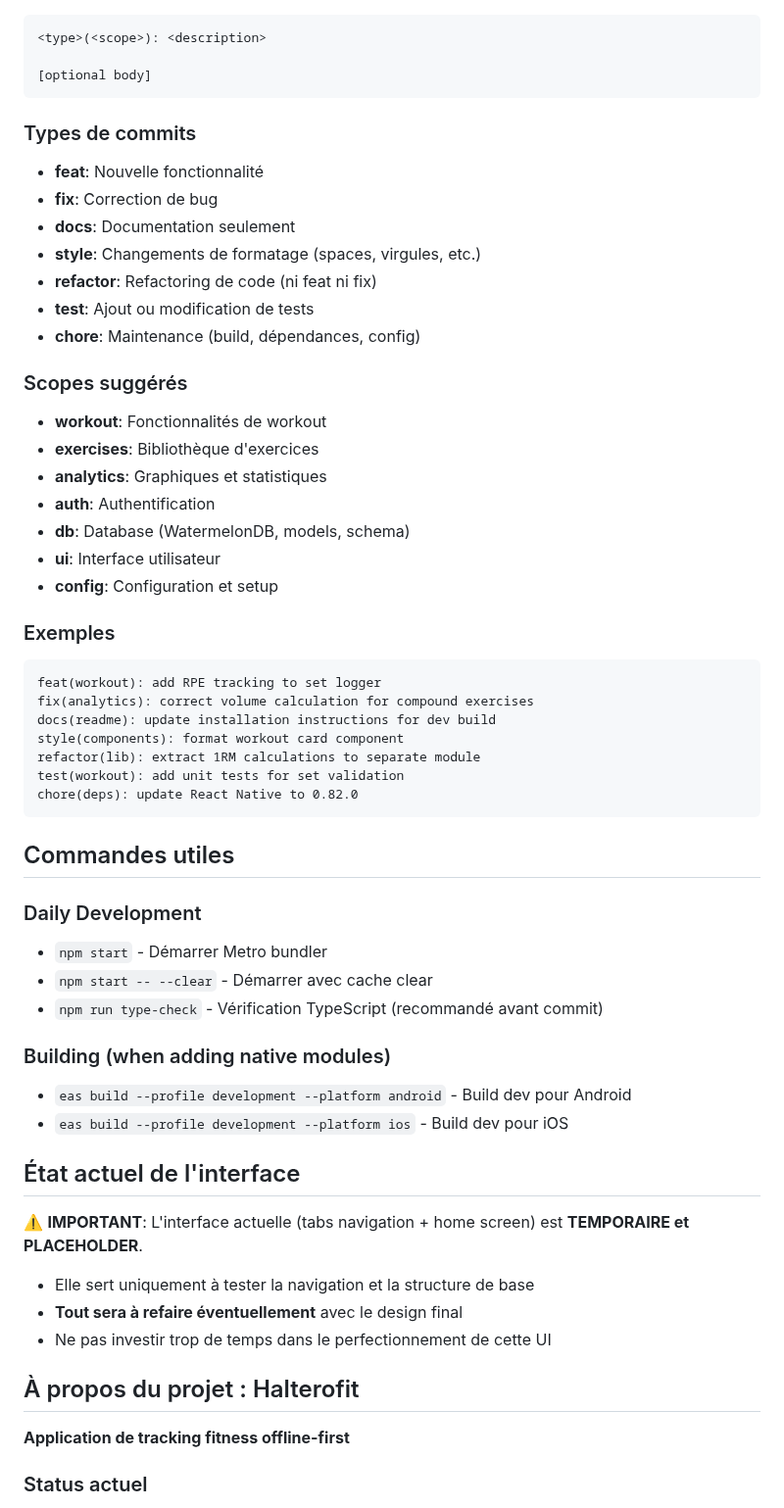
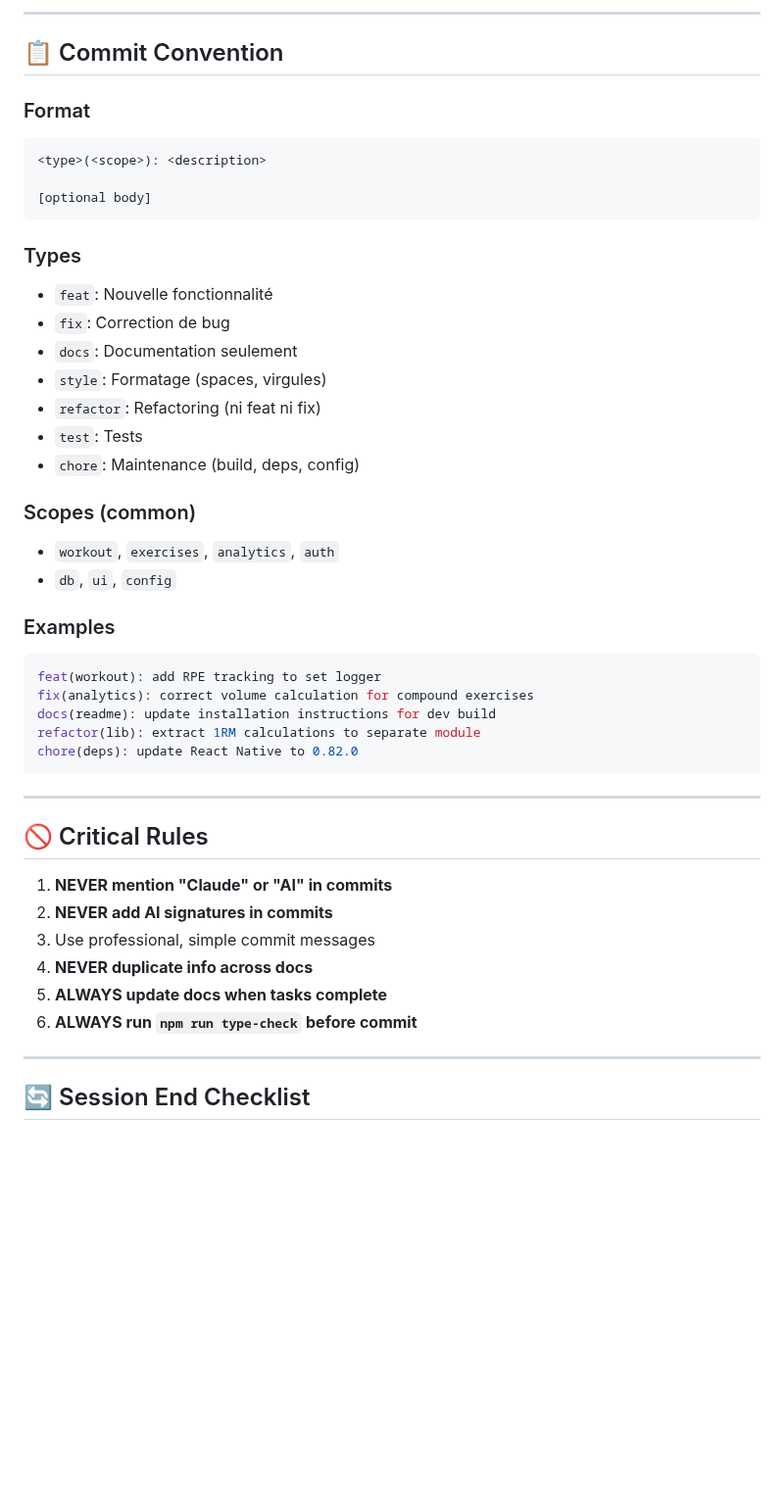
Before and after one commit to Kamaiko/Fitness-Tracker-App, a Markdown page: .claude/CLAUDE.md, the part around one of its changes. Shown at 98% size. GitHub-like rendering; blank space fills up the shorter version.

````diff
--- a/.claude/CLAUDE.md
+++ b/.claude/CLAUDE.md
@@ -16,65 +87,48 @@
+---
+
+## 📋 Commit Convention
+
+### Format
 ```
 <type>(<scope>): <description>
 
 [optional body]
 ```
 
-### Types de commits
+### Types
+- `feat`: Nouvelle fonctionnalité
+- `fix`: Correction de bug
+- `docs`: Documentation seulement
+- `style`: Formatage (spaces, virgules)
+- `refactor`: Refactoring (ni feat ni fix)
+- `test`: Tests
+- `chore`: Maintenance (build, deps, config)
 
-- **feat**: Nouvelle fonctionnalité
-- **fix**: Correction de bug
-- **docs**: Documentation seulement
-- **style**: Changements de formatage (spaces, virgules, etc.)
-- **refactor**: Refactoring de code (ni feat ni fix)
-- **test**: Ajout ou modification de tests
-- **chore**: Maintenance (build, dépendances, config)
+### Scopes (common)
+- `workout`, `exercises`, `analytics`, `auth`
+- `db`, `ui`, `config`
 
-### Scopes suggérés
-
-- **workout**: Fonctionnalités de workout
-- **exercises**: Bibliothèque d'exercices
-- **analytics**: Graphiques et statistiques
-- **auth**: Authentification
-- **db**: Database (WatermelonDB, models, schema)
-- **ui**: Interface utilisateur
-- **config**: Configuration et setup
-
-### Exemples
-
-```
+### Examples
+```bash
 feat(workout): add RPE tracking to set logger
 fix(analytics): correct volume calculation for compound exercises
 docs(readme): update installation instructions for dev build
-style(components): format workout card component
 refactor(lib): extract 1RM calculations to separate module
-test(workout): add unit tests for set validation
 chore(deps): update React Native to 0.82.0
 ```
 
-## Commandes utiles
+---
 
-### Daily Development
+## 🚫 Critical Rules
 
-- `npm start` - Démarrer Metro bundler
-- `npm start -- --clear` - Démarrer avec cache clear
-- `npm run type-check` - Vérification TypeScript (recommandé avant commit)
+1. **NEVER mention "Claude" or "AI" in commits**
+2. **NEVER add AI signatures in commits**
+3. Use professional, simple commit messages
+4. **NEVER duplicate info across docs**
+5. **ALWAYS update docs when tasks complete**
+6. **ALWAYS run `npm run type-check` before commit**
 
-### Building (when adding native modules)
+---
 
-- `eas build --profile development --platform android` - Build dev pour Android
-- `eas build --profile development --platform ios` - Build dev pour iOS
+## 🔄 Session End Checklist
 
-## État actuel de l'interface
-
-⚠️ **IMPORTANT**: L'interface actuelle (tabs navigation + home screen) est **TEMPORAIRE et PLACEHOLDER**.
-
-- Elle sert uniquement à tester la navigation et la structure de base
-- **Tout sera à refaire éventuellement** avec le design final
-- Ne pas investir trop de temps dans le perfectionnement de cette UI
-
-## À propos du projet : Halterofit
-
-**Application de tracking fitness offline-first**
-
-### Status actuel
-
````
Also changed, not shown: other parts of .claude/CLAUDE.md (+157 -94 lines).
